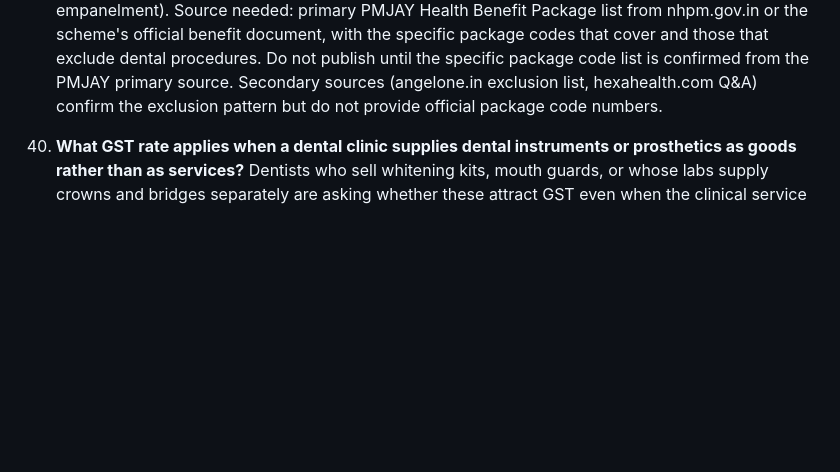
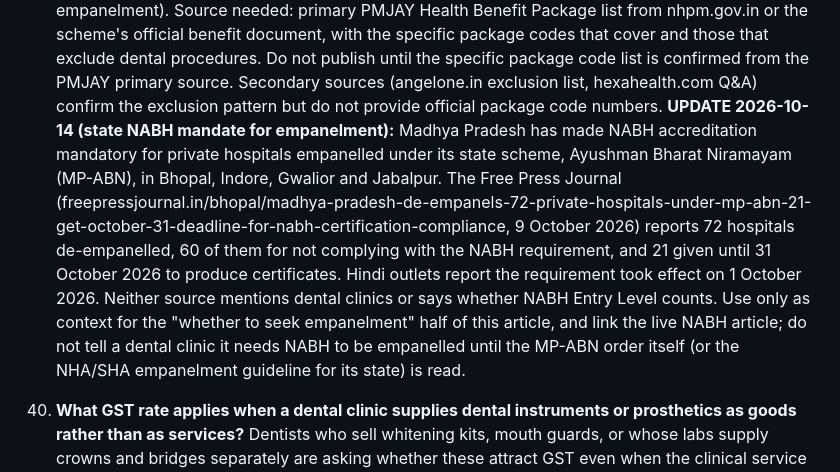
Before and after one commit to techno-leader/dentomate-website, a Markdown page: CONTENT_PIPELINE.md, the part around one of its changes. GitHub-like rendering; blank space fills up the shorter version.

```diff
--- a/CONTENT_PIPELINE.md
+++ b/CONTENT_PIPELINE.md
@@ -918,6 +918,7 @@ are live.
     procedures. Do not publish until the specific package code list is confirmed from the
     PMJAY primary source. Secondary sources (angelone.in exclusion list, hexahealth.com
     Q&A) confirm the exclusion pattern but do not provide official package code numbers.
+    **UPDATE 2026-10-14 (state NABH mandate for empanelment):** Madhya Pradesh has made NABH accreditation mandatory for private hospitals empanelled under its state scheme, Ayushman Bharat Niramayam (MP-ABN), in Bhopal, Indore, Gwalior and Jabalpur. The Free Press Journal (freepressjournal.in/bhopal/madhya-pradesh-de-empanels-72-private-hospitals-under-mp-abn-21-get-october-31-deadline-for-nabh-certification-compliance, 9 October 2026) reports 72 hospitals de-empanelled, 60 of them for not complying with the NABH requirement, and 21 given until 31 October 2026 to produce certificates. Hindi outlets report the requirement took effect on 1 October 2026. Neither source mentions dental clinics or says whether NABH Entry Level counts. Use only as context for the "whether to seek empanelment" half of this article, and link the live NABH article; do not tell a dental clinic it needs NABH to be empanelled until the MP-ABN order itself (or the NHA/SHA empanelment guideline for its state) is read.
 
 44. **What GST rate applies when a dental clinic supplies dental instruments or prosthetics
     as goods rather than as services?** Dentists who sell whitening kits, mouth guards, or
```
Also changed, not shown: other parts of CONTENT_PIPELINE.md (+4 -0 lines).
